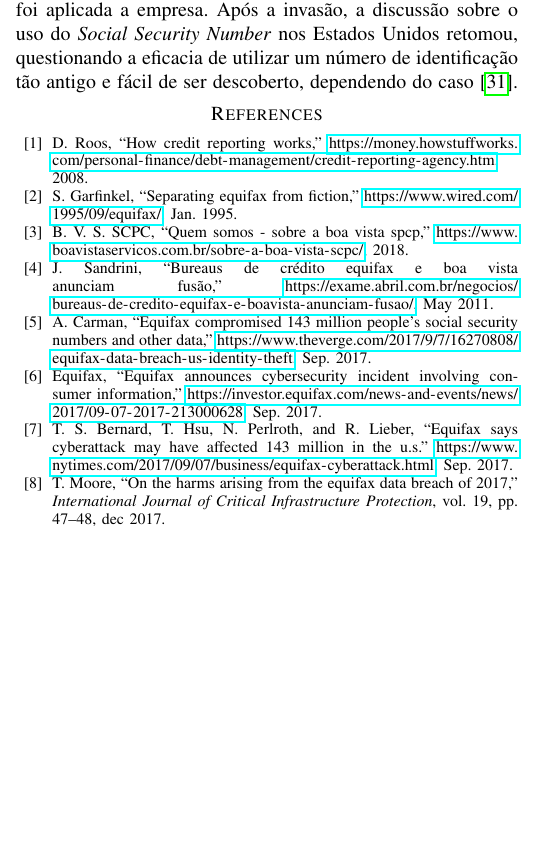
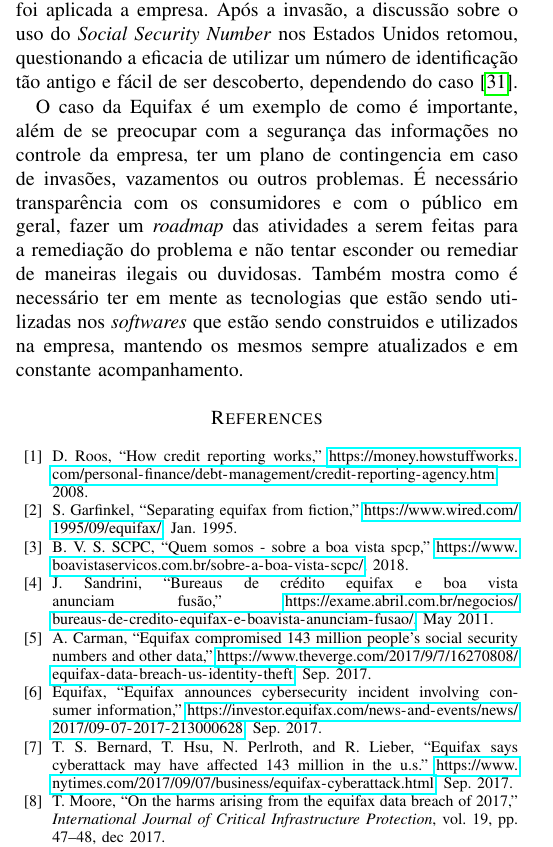
Before and after one commit to athosbr99/an36b-equifax, a LaTeX paper (equifax.tex): part of one column of page 2 of 3, cut so that both start at the same text, the shorter picture padded with empty space. Compiled offline with pdfLaTeX.

Commit message:
finalização do artigo

```diff
--- a/equifax.tex
+++ b/equifax.tex
@@ -96,6 +96,10 @@
 A Equifax foi processada diversas vezes devido a invasão. Também há investigações acontecendo no Senado dos Estados Unidos \cite{Schroeder2018} \cite{Darrow2017} \cite{Dungan2018}. Porém, nenhum tipo de sanção foi aplicada a empresa. Após a invasão, a discussão sobre o uso do
 \textit{Social Security Number} nos Estados Unidos retomou, questionando a eficacia de utilizar um número de identificação tão antigo e fácil de ser descoberto, dependendo do caso \cite{Syeed2017}.
 
+O caso da Equifax é um exemplo de como é importante, além de se preocupar com a segurança das informações no controle da empresa, ter um plano de contingencia em caso de invasões, vazamentos ou outros problemas. É necessário transparência com os consumidores e com o público em geral,
+fazer um \textit{roadmap} das atividades a serem feitas para a remediação do problema e não tentar esconder ou remediar de maneiras ilegais ou duvidosas. Também mostra como é necessário ter em mente as tecnologias que estão sendo utilizadas nos \textit{softwares} que estão sendo
+construidos e utilizados na empresa, mantendo os mesmos sempre atualizados e em constante acompanhamento.
+
 \bibliographystyle{IEEEtran}
 \bibliography{bibliografia}
 
```
